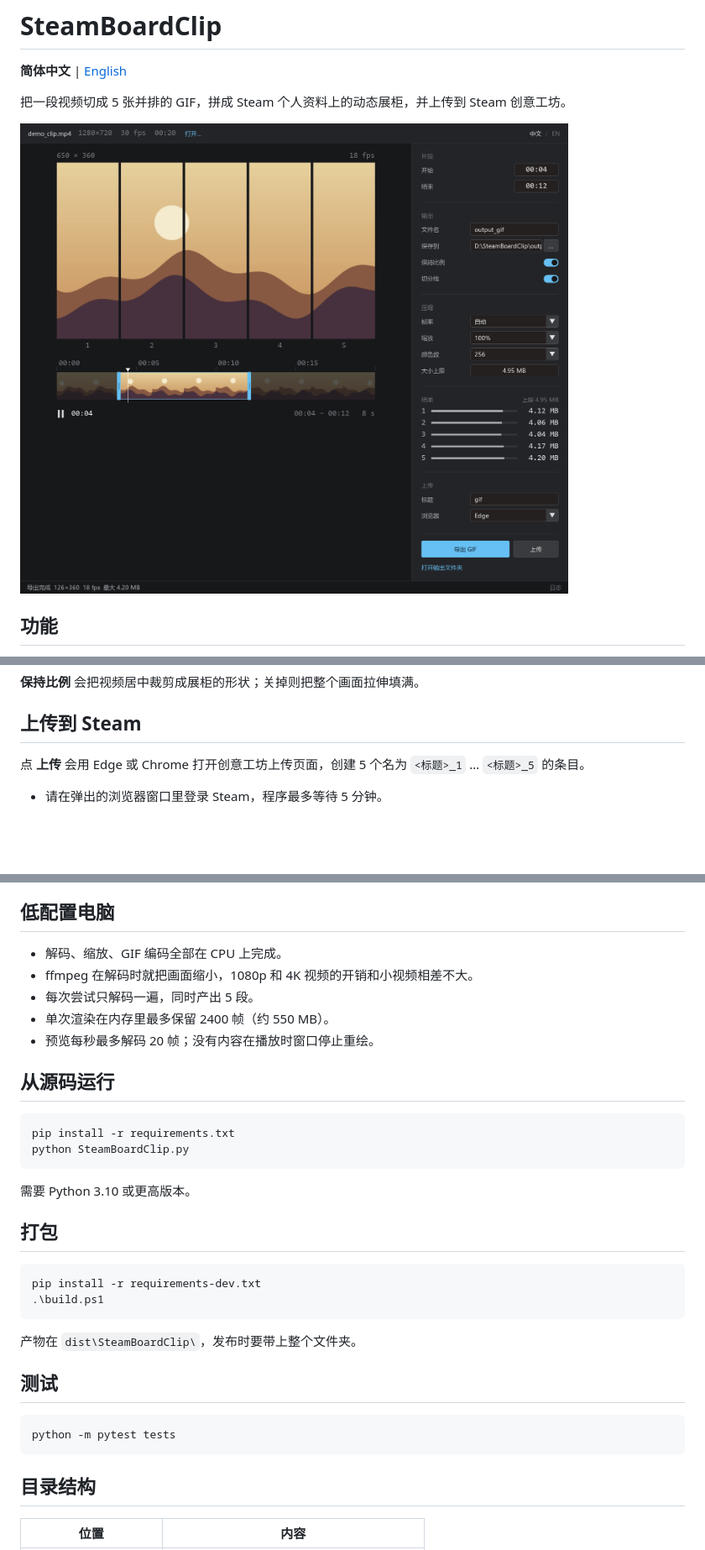
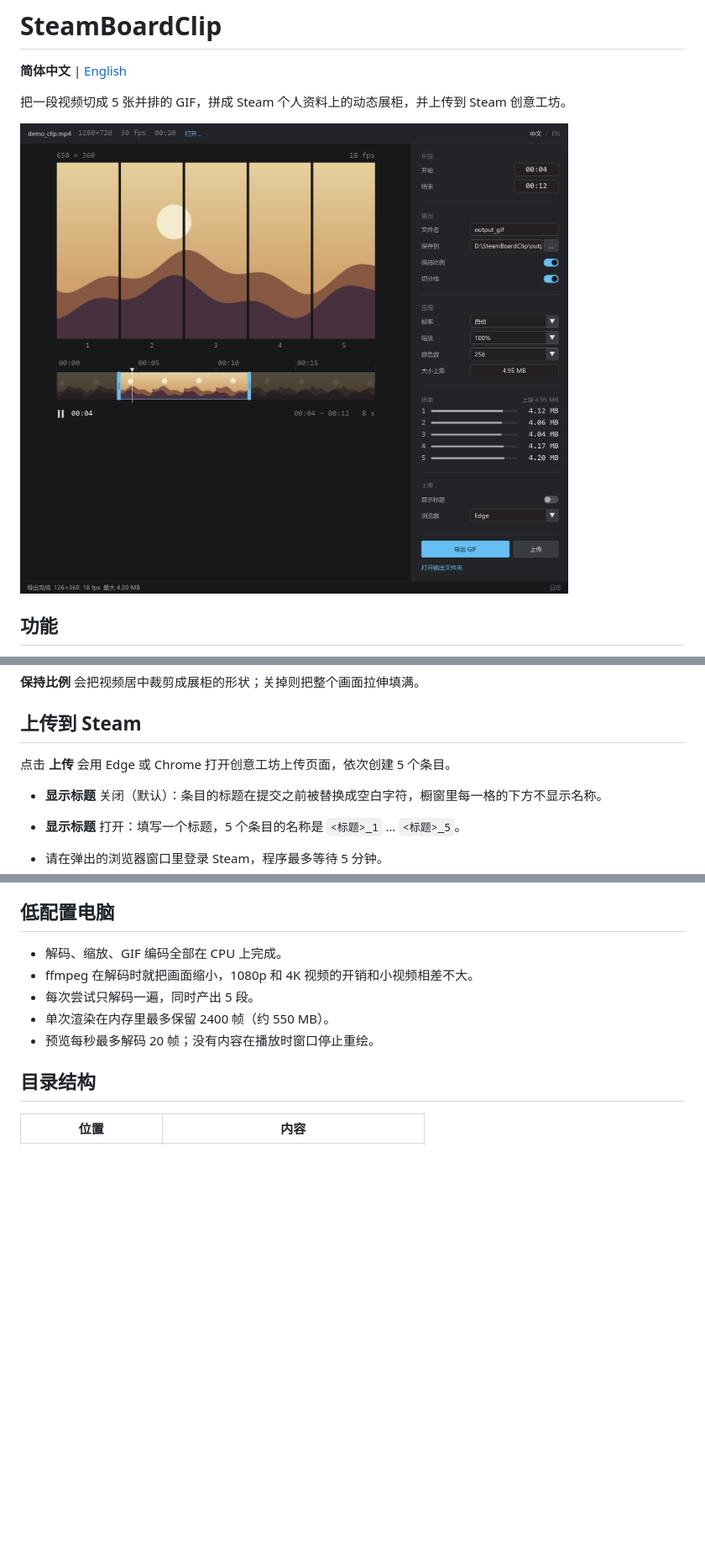
Before and after one commit to Cyy0818/SteamBoardClip, a Markdown page: README.md, 3 parts joined by grey strips. Shown at 84% size. Drawn GitHub-style; pictures changed too: docs/screenshot-zh.png; blank space fills up the shorter version.

Commit message:
feat: 上传时标题改为可选，默认不显示名称
属性栏新增“显示标题”开关：关闭时提交前把标题替换成空白字符，打开时使用填写的标题。README 去掉面向开发者的三节并更新上传说明与截图。

````diff
--- a/README.md
+++ b/README.md
@@ -57,7 +57,10 @@ GIF体积由帧率、分辨率和颜色数决定。SteamBoardClip 会自动平
 
 ## 上传到 Steam
 
-点 **上传** 会用 Edge 或 Chrome 打开创意工坊上传页面，创建 5 个名为 `<标题>_1` … `<标题>_5` 的条目。
+点击 **上传** 会用 Edge 或 Chrome 打开创意工坊上传页面，依次创建 5 个条目。
+
+- **显示标题** 关闭（默认）：条目的标题在提交之前被替换成空白字符，橱窗里每一格的下方不显示名称。
+- **显示标题** 打开：填写一个标题，5 个条目的名称是 `<标题>_1` … `<标题>_5`。
 
 - 请在弹出的浏览器窗口里登录 Steam，程序最多等待 5 分钟。
 - 可选：在程序同目录放一个 `user.txt`（第 1 行账号，第 2 行密码），程序会替你填入登录表单；找不到登录表单时上传会终止并提示。这个文件是明文，只建议在自己信任的电脑上使用；Steam 令牌仍然需要手动确认。
@@ -70,30 +73,6 @@ GIF体积由帧率、分辨率和颜色数决定。SteamBoardClip 会自动平
 - 每次尝试只解码一遍，同时产出 5 段。
 - 单次渲染在内存里最多保留 2400 帧（约 550 MB）。
 - 预览每秒最多解码 20 帧；没有内容在播放时窗口停止重绘。
-
-## 从源码运行
-
-```bash
-pip install -r requirements.txt
-python SteamBoardClip.py
-```
-
-需要 Python 3.10 或更高版本。
-
-## 打包
-
-```powershell
-pip install -r requirements-dev.txt
-.\build.ps1
-```
-
-产物在 `dist\SteamBoardClip\`，发布时要带上整个文件夹。
-
-## 测试
-
-```bash
-python -m pytest tests
-```
 
 ## 目录结构
 
````
Also changed, not shown: README.en.md (+6 -25 lines), docs/screenshot-en.png, 7 other files.
